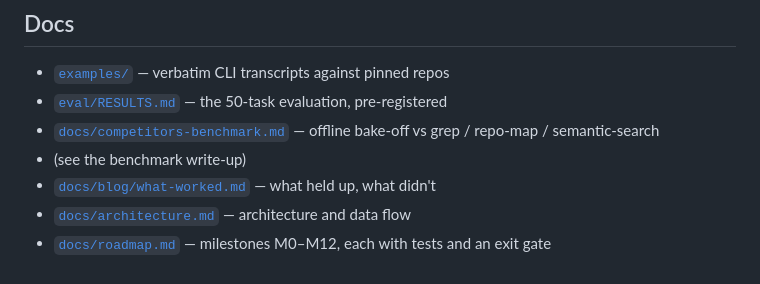
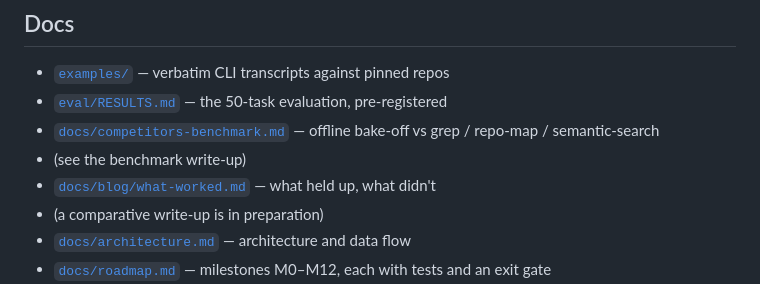
Before and after one commit to Apheironn/pasr, a Markdown page: README.md, the part around the change. Drawn GitHub-style.

```diff
--- a/README.md
+++ b/README.md
@@ -111,6 +111,7 @@ what PASR handed the model and what it dropped. Context Packs land in `.pasr/pac
 - [`docs/competitors-benchmark.md`](docs/competitors-benchmark.md) — offline bake-off vs grep / repo-map / semantic-search
 - (see the benchmark write-up)
 - [`docs/blog/what-worked.md`](docs/blog/what-worked.md) — what held up, what didn't
+- (a comparative write-up is in preparation)
 - [`docs/architecture.md`](docs/architecture.md) — architecture and data flow
 - [`docs/roadmap.md`](docs/roadmap.md) — milestones M0–M12, each with tests and an exit gate
 - (planning docs kept outside the OSS repo)
```
